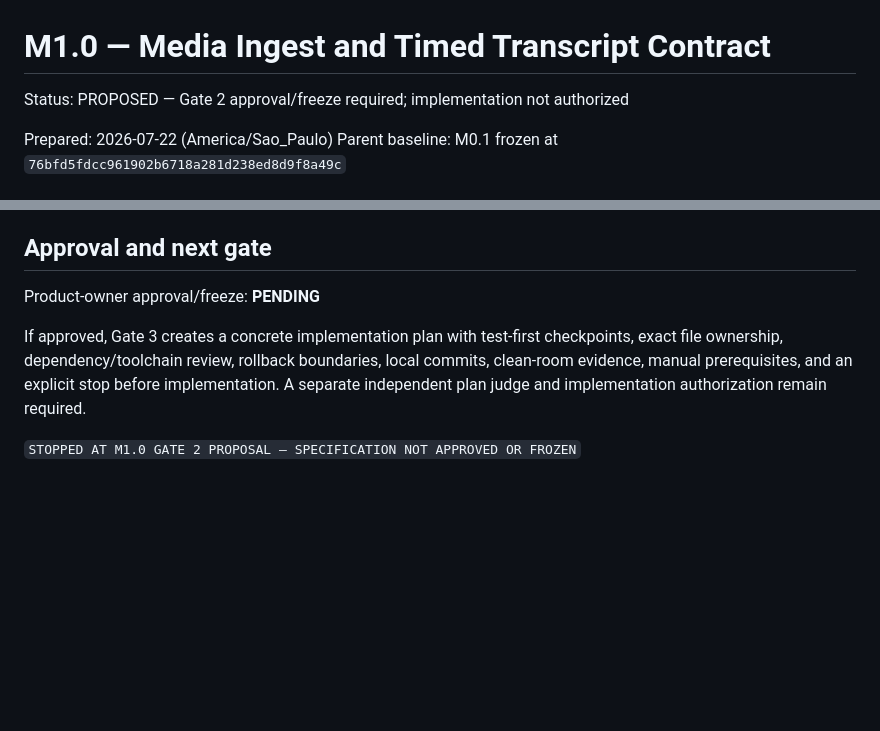
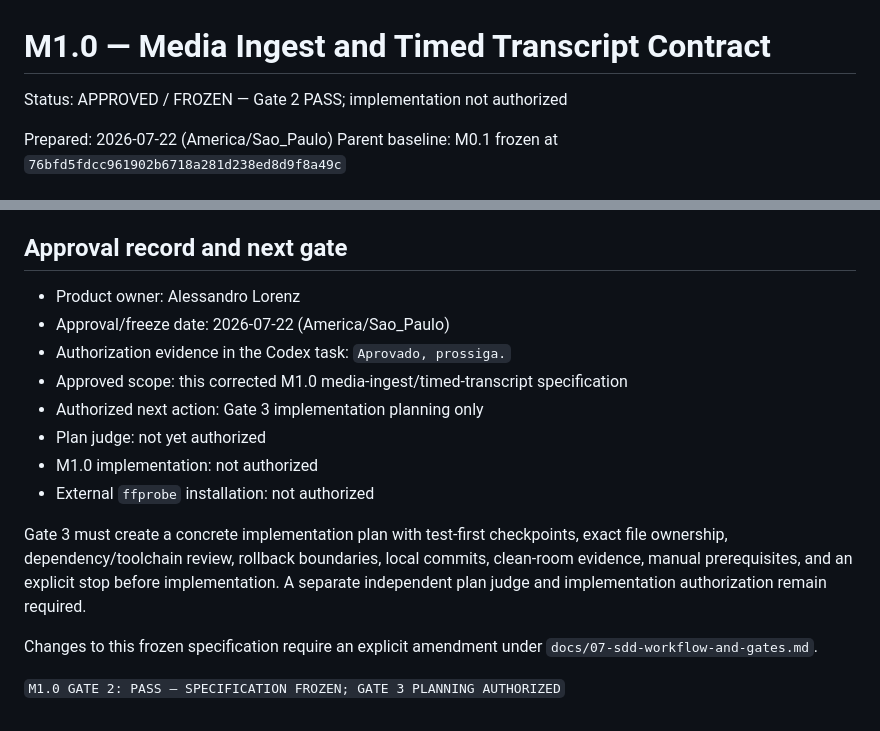
Before and after one commit to alessandrolorenz/video-creator, a Markdown page: docs/specs/M1.0-transcript-selected-cut-spec.md, 2 parts joined by grey strips. Rendered like a GitHub page; blank space fills up the shorter version.

```diff
--- a/docs/specs/M1.0-transcript-selected-cut-spec.md
+++ b/docs/specs/M1.0-transcript-selected-cut-spec.md
@@ -1,6 +1,6 @@
 # M1.0 — Media Ingest and Timed Transcript Contract
 
-Status: PROPOSED — Gate 2 approval/freeze required; implementation not authorized
+Status: APPROVED / FROZEN — Gate 2 PASS; implementation not authorized
 
 Prepared: 2026-07-22 (America/Sao_Paulo)
 Parent baseline: M0.1 frozen at `76bfd5fdcc961902b6718a281d238ed8d9f8a49c`
@@ -413,10 +413,19 @@ M1.0 passes only when:
 - no binary CI fixture or cross-platform real-media CI claim;
 - working title remains provisional.
 
-## Approval and next gate
+## Approval record and next gate
 
-Product-owner approval/freeze: **PENDING**
+- Product owner: Alessandro Lorenz
+- Approval/freeze date: 2026-07-22 (America/Sao_Paulo)
+- Authorization evidence in the Codex task: `Aprovado, prossiga.`
+- Approved scope: this corrected M1.0 media-ingest/timed-transcript specification
+- Authorized next action: Gate 3 implementation planning only
+- Plan judge: not yet authorized
+- M1.0 implementation: not authorized
+- External `ffprobe` installation: not authorized
 
-If approved, Gate 3 creates a concrete implementation plan with test-first checkpoints, exact file ownership, dependency/toolchain review, rollback boundaries, local commits, clean-room evidence, manual prerequisites, and an explicit stop before implementation. A separate independent plan judge and implementation authorization remain required.
+Gate 3 must create a concrete implementation plan with test-first checkpoints, exact file ownership, dependency/toolchain review, rollback boundaries, local commits, clean-room evidence, manual prerequisites, and an explicit stop before implementation. A separate independent plan judge and implementation authorization remain required.
 
-`STOPPED AT M1.0 GATE 2 PROPOSAL — SPECIFICATION NOT APPROVED OR FROZEN`
+Changes to this frozen specification require an explicit amendment under `docs/07-sdd-workflow-and-gates.md`.
+
+`M1.0 GATE 2: PASS — SPECIFICATION FROZEN; GATE 3 PLANNING AUTHORIZED`
```
Also changed, not shown: README.md (+4 -3 lines), docs/specs/M1.0-repository-audit.md (+4 -4 lines).
